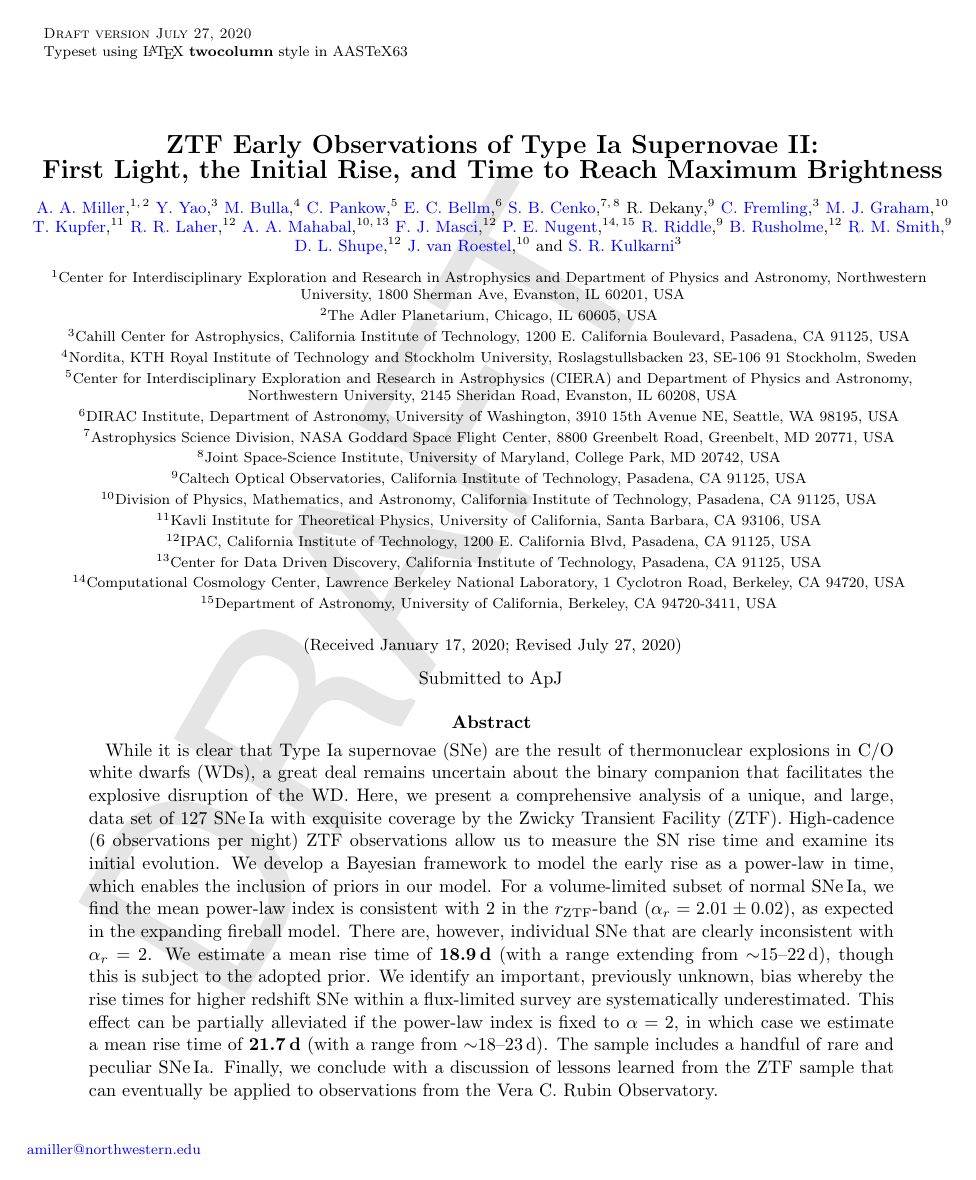
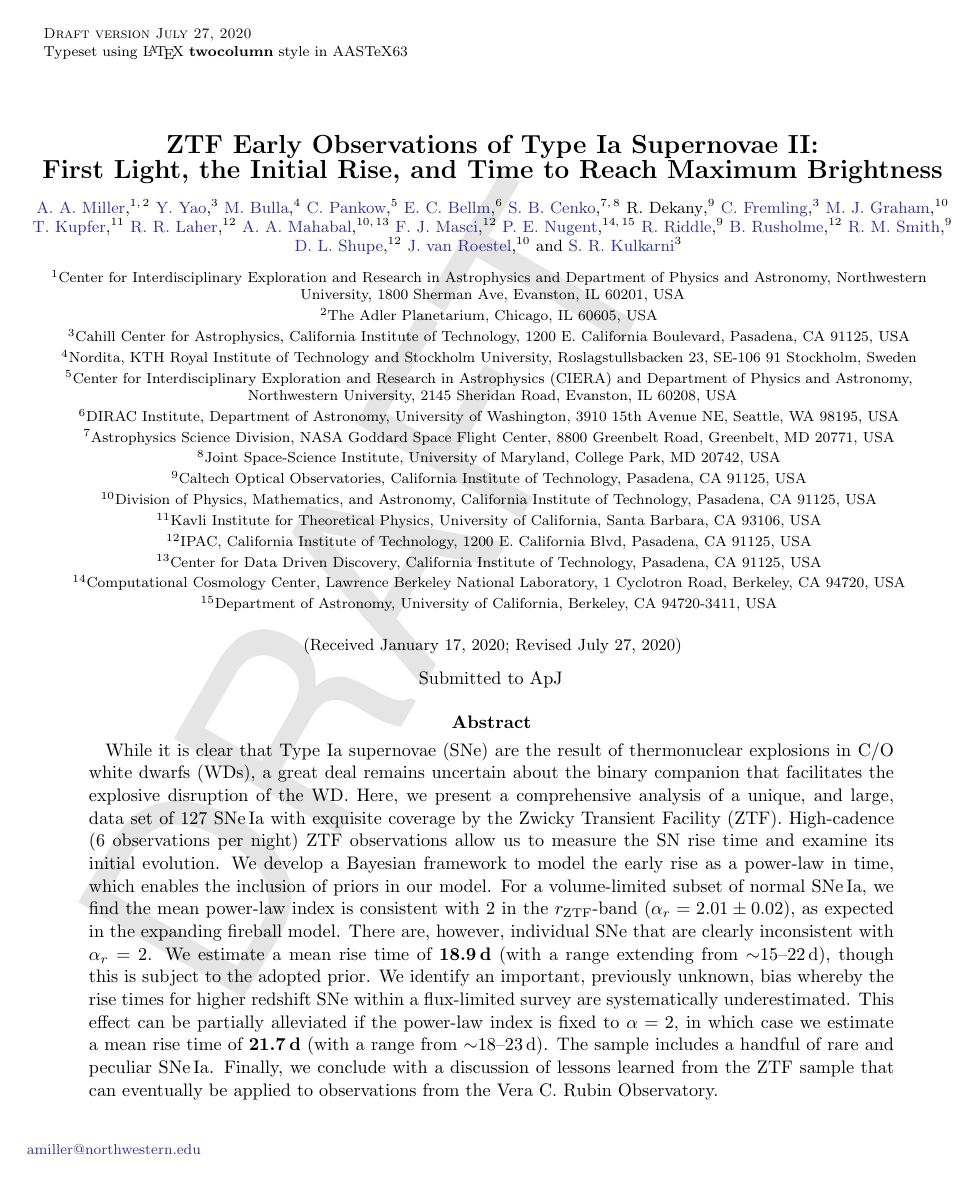
Before and after one commit to adamamiller/ztf_early_Ia_2018, a LaTeX paper (paper/ztf_ia_rise.tex): page 1 of 31. Compiled offline with pdfLaTeX.

Commit message:
BUG: remove ugly blue links

```diff
--- a/paper/ztf_ia_rise.tex
+++ b/paper/ztf_ia_rise.tex
@@ -36,7 +12,6 @@
 \usepackage[caption=false]{subfig}
 \usepackage{multirow}
 \usepackage{longtable}
-\hypersetup{colorlinks, linkcolor={blue}, citecolor={blue}, urlcolor={blue}}
 
 \usepackage{lineno}
 % \linenumbers
```
Also changed, not shown: paper/ztf_ia_rise.tex (24 more changed lines).
